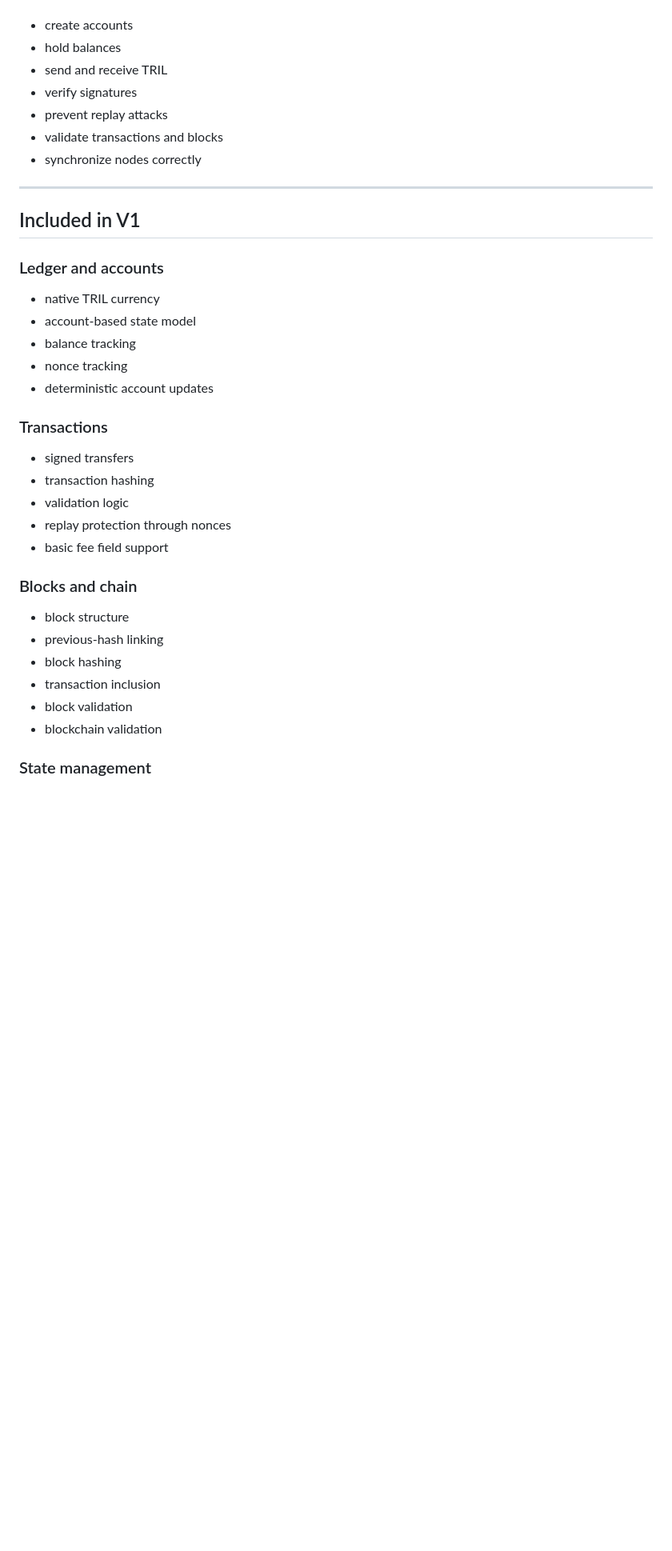
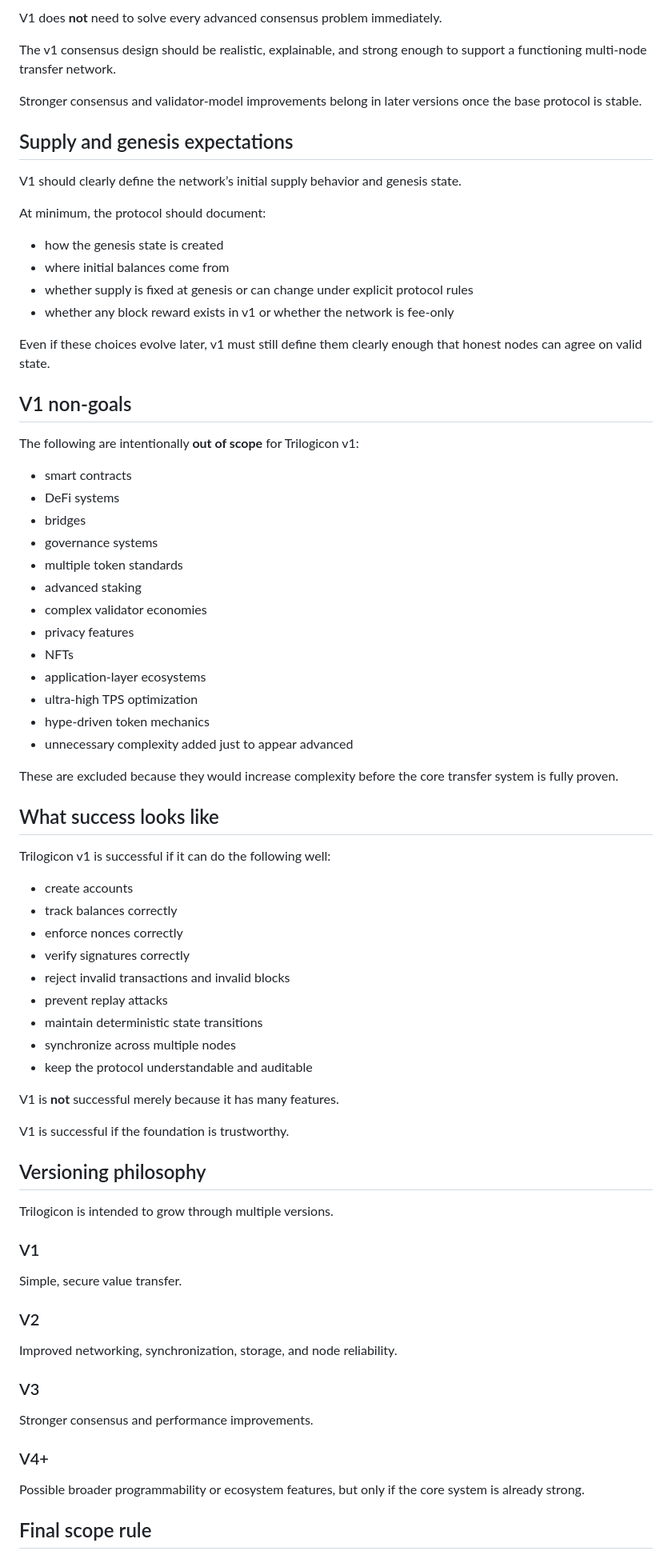
Before and after one commit to ConcerfatePro/trilogicon-core, a Markdown page: docs/v1_scope.md, the part around one of its changes. Shown at 80% size. Drawn GitHub-style; blank space fills up the shorter version.

```diff
--- a/docs/v1_scope.md
+++ b/docs/v1_scope.md
@@ -10,40 +193,74 @@ The goal is to do a few important things well:
+V1 does **not** need to solve every advanced consensus problem immediately.
+
+The v1 consensus design should be realistic, explainable, and strong enough to support a functioning multi-node transfer network.
+
+Stronger consensus and validator-model improvements belong in later versions once the base protocol is stable.
+
+## Supply and genesis expectations
+
+V1 should clearly define the network’s initial supply behavior and genesis state.
+
+At minimum, the protocol should document:
+- how the genesis state is created
+- where initial balances come from
+- whether supply is fixed at genesis or can change under explicit protocol rules
+- whether any block reward exists in v1 or whether the network is fee-only
+
+Even if these choices evolve later, v1 must still define them clearly enough that honest nodes can agree on valid state.
+
+## V1 non-goals
+
+The following are intentionally **out of scope** for Trilogicon v1:
+
+- smart contracts
+- DeFi systems
+- bridges
+- governance systems
+- multiple token standards
+- advanced staking
+- complex validator economies
+- privacy features
+- NFTs
+- application-layer ecosystems
+- ultra-high TPS optimization
+- hype-driven token mechanics
+- unnecessary complexity added just to appear advanced
+
+These are excluded because they would increase complexity before the core transfer system is fully proven.
+
+## What success looks like
+
+Trilogicon v1 is successful if it can do the following well:
 
 - create accounts
-- hold balances
-- send and receive TRIL
-- verify signatures
+- track balances correctly
+- enforce nonces correctly
+- verify signatures correctly
+- reject invalid transactions and invalid blocks
 - prevent replay attacks
-- validate transactions and blocks
-- synchronize nodes correctly
+- maintain deterministic state transitions
+- synchronize across multiple nodes
+- keep the protocol understandable and auditable
 
----
+V1 is **not** successful merely because it has many features.
 
-## Included in V1
+V1 is successful if the foundation is trustworthy.
 
-### Ledger and accounts
+## Versioning philosophy
 
-- native TRIL currency
-- account-based state model
-- balance tracking
-- nonce tracking
-- deterministic account updates
+Trilogicon is intended to grow through multiple versions.
 
-### Transactions
+### V1
+Simple, secure value transfer.
 
-- signed transfers
-- transaction hashing
-- validation logic
-- replay protection through nonces
-- basic fee field support
+### V2
+Improved networking, synchronization, storage, and node reliability.
 
-### Blocks and chain
+### V3
+Stronger consensus and performance improvements.
 
-- block structure
-- previous-hash linking
-- block hashing
-- transaction inclusion
-- block validation
-- blockchain validation
+### V4+
+Possible broader programmability or ecosystem features, but only if the core system is already strong.
 
-### State management
+## Final scope rule
 
```
Also changed, not shown: other parts of docs/v1_scope.md (+191 -87 lines).
